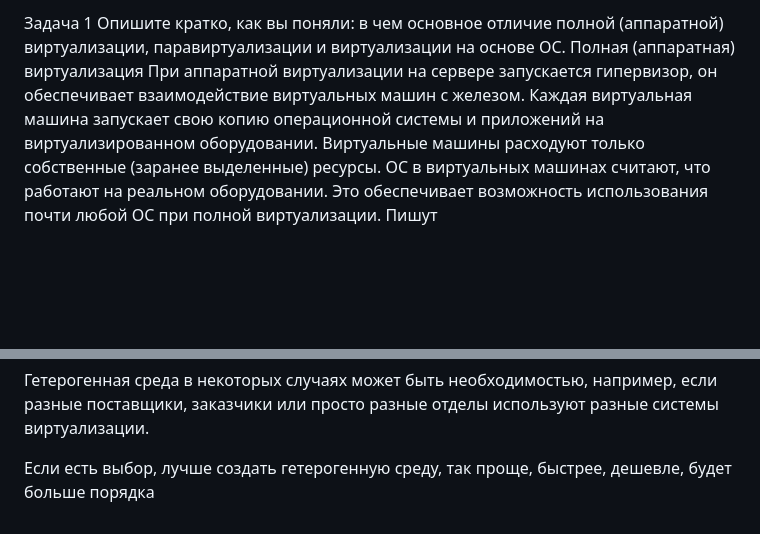
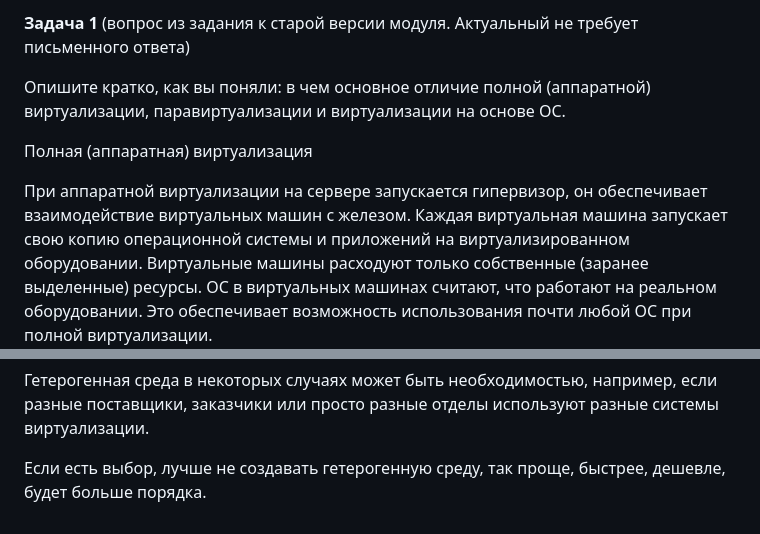
Before and after one commit to nikitasardov/devops-netology, a Markdown page: virt-homeworks/1.md, 2 parts joined by grey strips. Drawn GitHub-style; blank space fills up the shorter version.

```diff
--- a/virt-homeworks/1.md
+++ b/virt-homeworks/1.md
@@ -1,6 +1,10 @@
-Задача 1
+**Задача 1** (вопрос из задания к старой версии модуля. Актуальный не требует письменного ответа)
+
 Опишите кратко, как вы поняли: в чем основное отличие полной (аппаратной) виртуализации, паравиртуализации и виртуализации на основе ОС.
+
 Полная (аппаратная) виртуализация
+
 При аппаратной виртуализации на сервере запускается гипервизор, он обеспечивает взаимодействие виртуальных машин с железом. Каждая виртуальная машина запускает свою копию операционной системы и приложений на виртуализированном оборудовании. Виртуальные машины расходуют только собственные (заранее выделенные) ресурсы.
 ОС в виртуальных машинах считают, что работают на реальном оборудовании. Это обеспечивает возможность использования почти любой ОС при полной виртуализации.
+
 Пишут https://forum.huawei.com/enterprise/ru/%D1%80%D0%B0%D0%B7%D0%BD%D0%B8%D1%86%D0%B0-%D0%BC%D0%B5%D0%B6%D0%B4%D1%83-%D0%BF%D0%BE%D0%BB%D0%BD%D0%BE%D0%B9-%D0%B2%D0%B8%D1%80%D1%82%D1%83%D0%B0%D0%BB%D0%B8%D0%B7%D0%B0%D1%86%D0%B8%D0%B5%D0%B9-%D0%B8-%D0%BF%D0%B0%D1%80%D0%B0%D0%B2%D0%B8%D1%80%D1%82%D1%83%D0%B0%D0%BB%D0%B8%D0%B7%D0%B0%D1%86%D0%B8%D0%B5%D0%B9-%D0%B2-%D0%BE%D0%B1%D0%BB%D0%B0%D1%87%D0%BD%D1%8B%D1%85-%D0%B2%D1%8B%D1%87%D0%B8%D1%81%D0%BB%D0%B5%D0%BD%D0%B8%D1%8F%D1%85/thread/572529-100149 , что полная виртуализация может проигрывать в скорости паравиртуализации (“по сравнению с полной виртуализацией паравиртуализация более рационализирована в использовании ресурсов и имеет преимущества в общей скорости”, “поскольку некоторые элементы имеют аналоговые функции, ввод-вывод и производительность (при полной виртуализации) хуже, чем у паравиртуализации”)
@@ -54,4 +77,4 @@ Hyper-V от Microsoft встроен непосредственно в Windows
 
 Гетерогенная среда в некоторых случаях может быть необходимостью, например, если разные поставщики, заказчики или просто разные отделы используют разные системы виртуализации.
 
-Если есть выбор, лучше создать гетерогенную среду, так проще, быстрее, дешевле, будет больше порядка
+Если есть выбор, лучше не создавать гетерогенную среду, так проще, быстрее, дешевле, будет больше порядка.
```
Also changed, not shown: other parts of virt-homeworks/1.md (+40 -21 lines).
